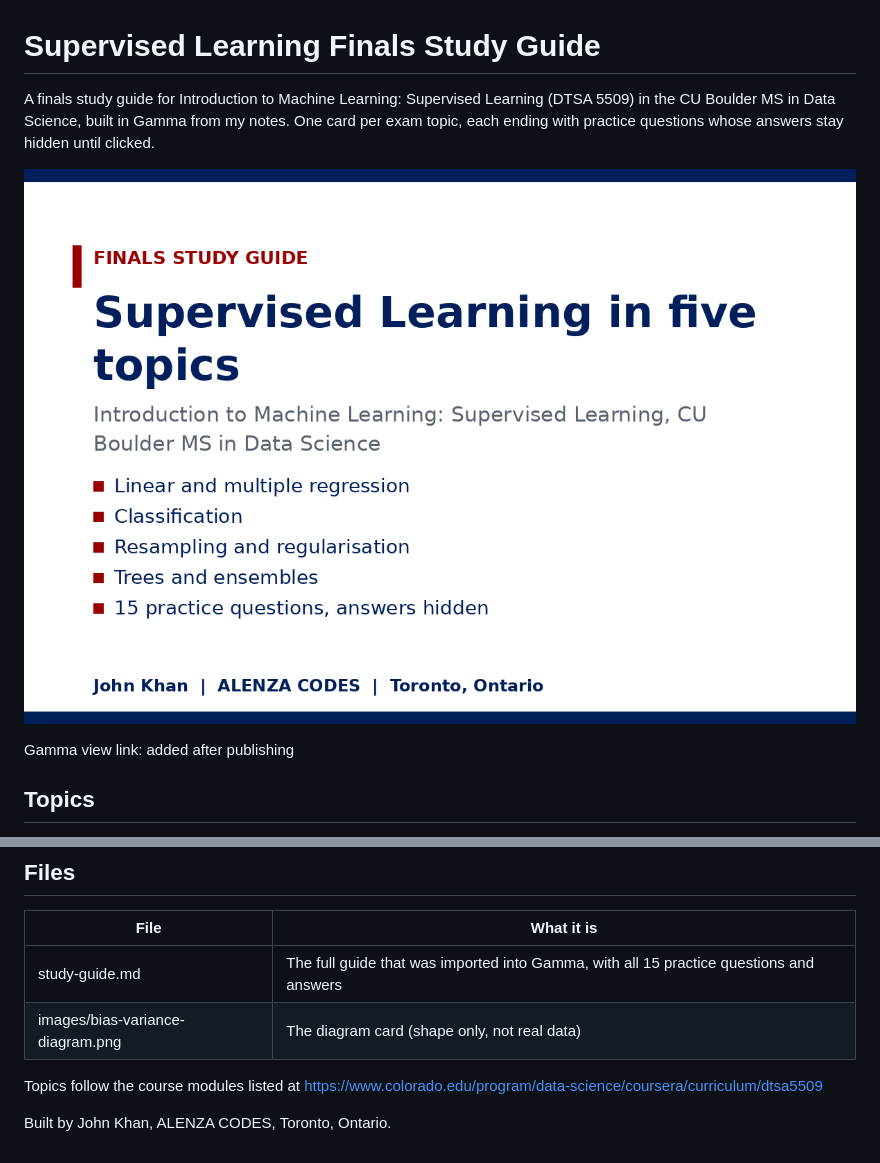
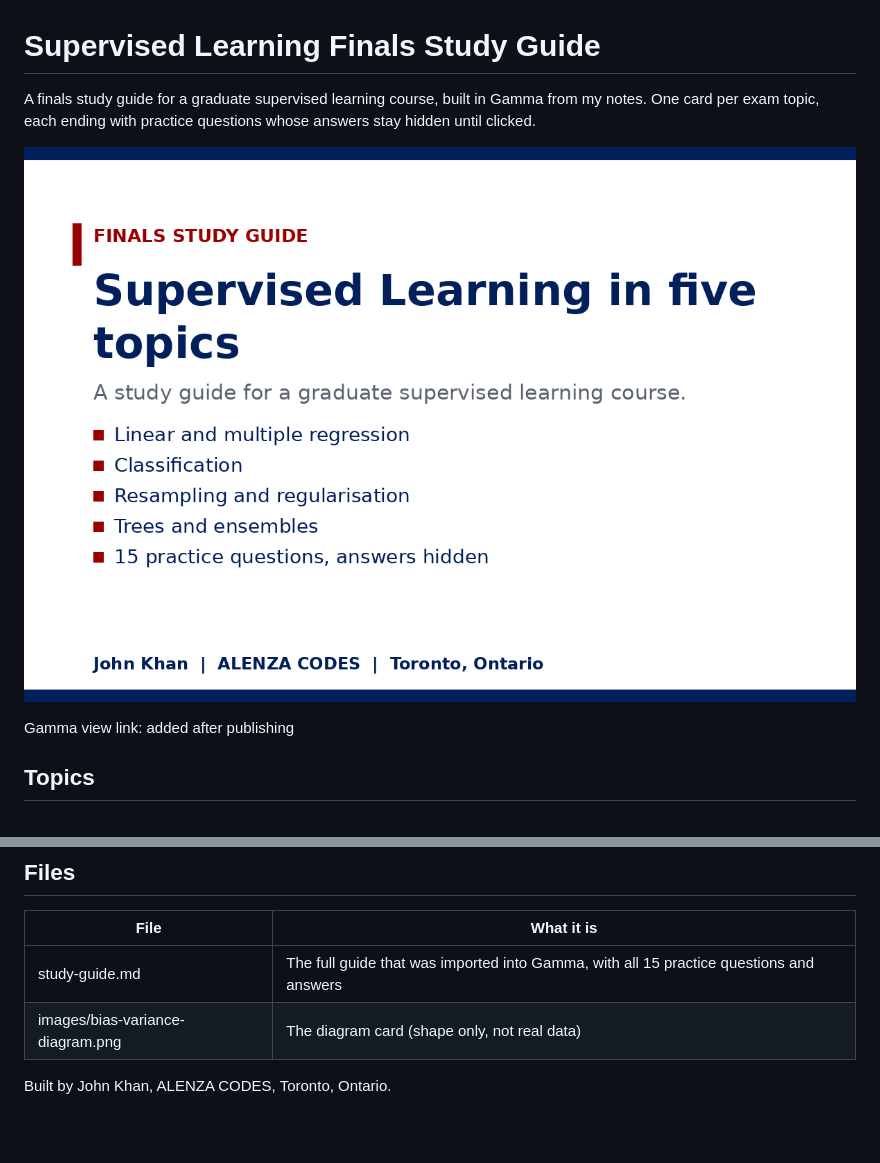
Before and after one commit to ALENZACODES/supervised-learning-study-guide, a Markdown page: README.md, 2 parts joined by grey strips. GitHub-like rendering; pictures changed too: cover.png; blank space fills up the shorter version.

Commit message:
Remove course code and course name from the study guide

```diff
--- a/README.md
+++ b/README.md
@@ -1,6 +1,6 @@
 # Supervised Learning Finals Study Guide
 
-A finals study guide for Introduction to Machine Learning: Supervised Learning (DTSA 5509) in the CU Boulder MS in Data Science, built in Gamma from my notes. One card per exam topic, each ending with practice questions whose answers stay hidden until clicked.
+A finals study guide for a graduate supervised learning course, built in Gamma from my notes. One card per exam topic, each ending with practice questions whose answers stay hidden until clicked.
 
 ![Cover](cover.png)
 
@@ -23,6 +23,4 @@ Plus a cheat sheet card and a bias and variance diagram.
 | study-guide.md | The full guide that was imported into Gamma, with all 15 practice questions and answers |
 | images/bias-variance-diagram.png | The diagram card (shape only, not real data) |
 
-Topics follow the course modules listed at https://www.colorado.edu/program/data-science/coursera/curriculum/dtsa5509
-
 Built by John Khan, ALENZA CODES, Toronto, Ontario.
```
Also changed, not shown: study-guide.md (+2 -4 lines).
